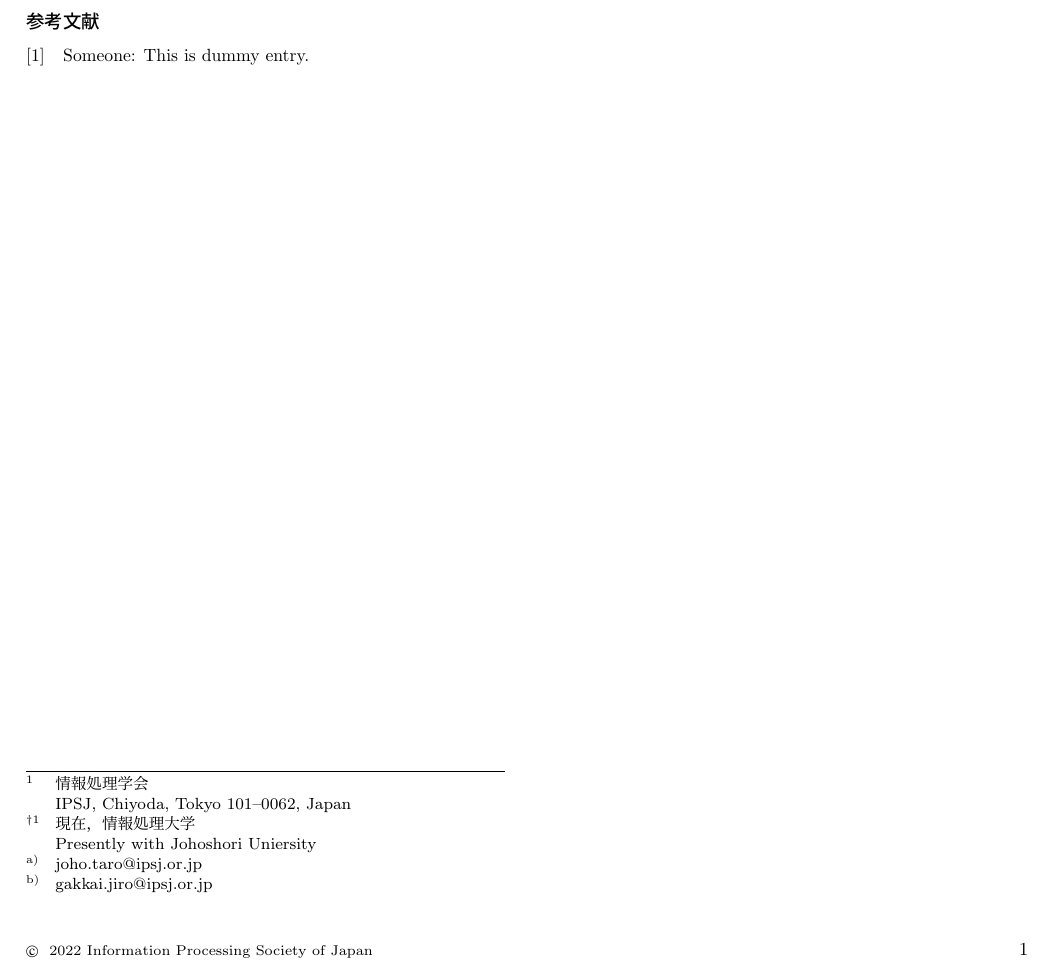
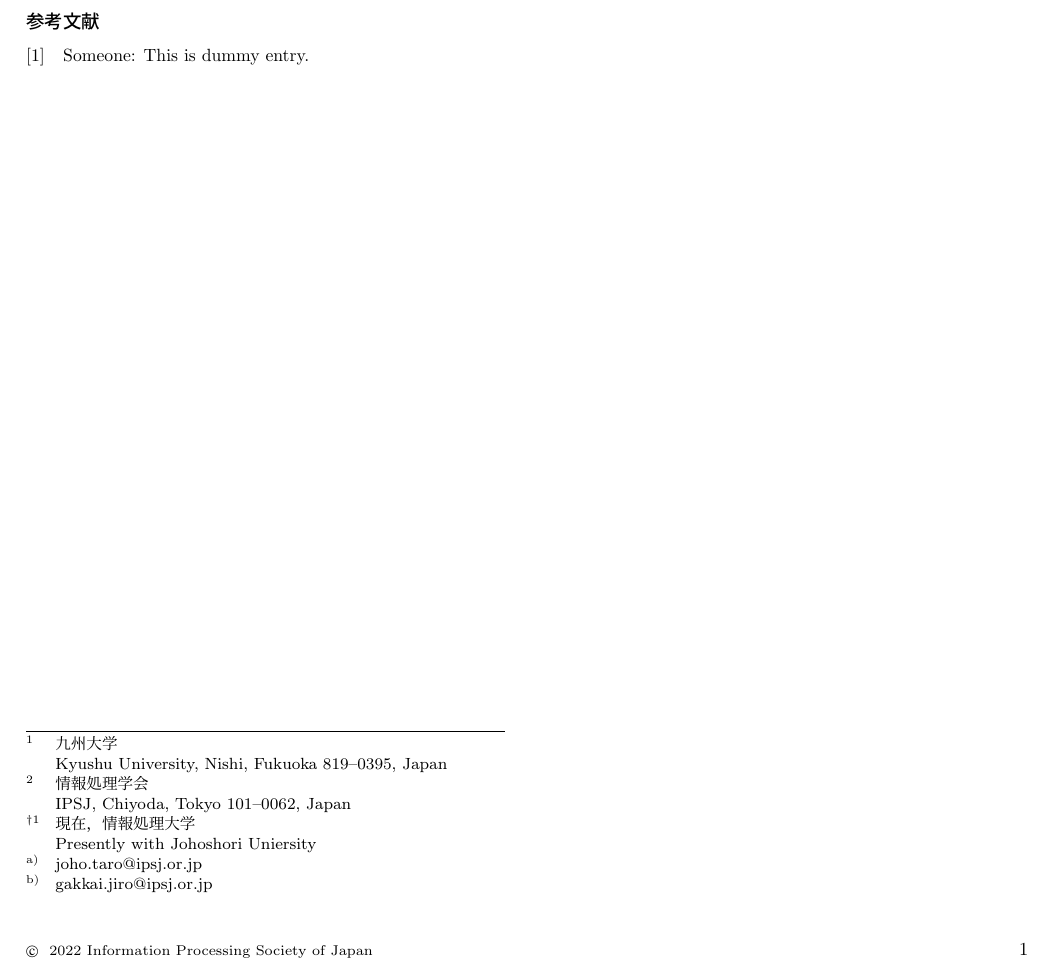
Before and after one commit to teruo41/cpc-lab-ipsj-sigarc244-tessu, a LaTeX document (main.tex): part of the page, cut so that both start at the same text. Compiled offline with pLaTeX and dvipdfmx; a LaTeX package or settings file that is missing is left out.

Commit message:
Update main.tex

```diff
--- a/main.tex
+++ b/main.tex
@@ -26,14 +26,11 @@
 
 \title{タイトル}
 
-%\affiliate{KU}{九州大学
-%Kyushu University, Nishi, Fukuoka 819--0395, Japan}
+\affiliate{KU}{九州大学\\Kyushu University, Nishi, Fukuoka 819--0395, Japan}
 
-\affiliate{IPSJ}{情報処理学会\\
-IPSJ, Chiyoda, Tokyo 101--0062, Japan}
+\affiliate{IPSJ}{情報処理学会\\IPSJ, Chiyoda, Tokyo 101--0062, Japan}
 
-\paffiliate{JU}{情報処理大学\\
-Johoshori Uniersity}
+\paffiliate{JU}{情報処理大学\\Johoshori Uniersity}
 
 \author{情報 太郎}{Joho Taro}{IPSJ}[joho.taro@ipsj.or.jp]
 \author{処理 花子}{Shori Hanako}{IPSJ}
```
